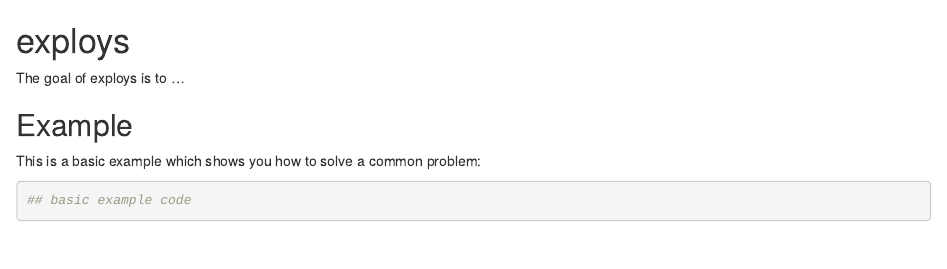
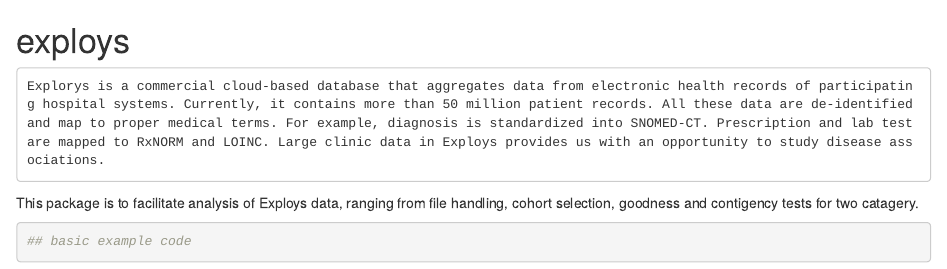
Before and after one commit to thunder001/exploys, an R Markdown document (README.Rmd): the page in a window 1100 px wide, from its top. Rendered offline with R 4.5, knitr and Pandoc, with nearby package versions; both versions are drawn in the output format of the newer one.

Commit message:
update readme file

````diff
--- a/README.Rmd
+++ b/README.Rmd
@@ -1,8 +1,4 @@
----
-output:
-  md_document:
-    variant: markdown_github
----
+
 
 <!-- README.md is generated from README.Rmd. Please edit that file -->
 
@@ -16,11 +12,10 @@
 
 # exploys
 
-The goal of exploys is to ...
+    Explorys is a commercial cloud-based database that aggregates data from electronic health records of participating hospital systems. Currently, it contains more than 50 million patient records. All these data are de-identified and map to proper medical terms. For example, diagnosis is standardized into SNOMED-CT. Prescription and lab test are mapped to RxNORM and LOINC. Large clinic data in Exploys provides us with an opportunity to study disease associations.
+   This package is to facilitate analysis of Exploys data, ranging from file handling, cohort selection, goodness and contigency tests for two catagery.
 
-## Example
 
-This is a basic example which shows you how to solve a common problem:
 
 ```{r example}
 ## basic example code
````
